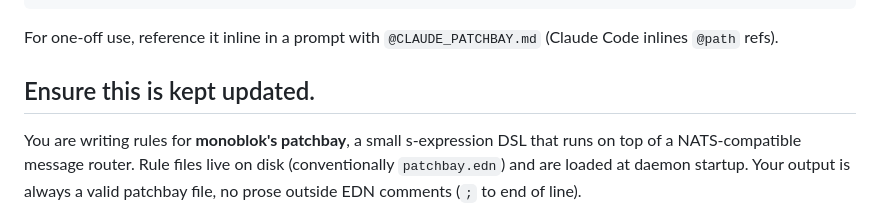
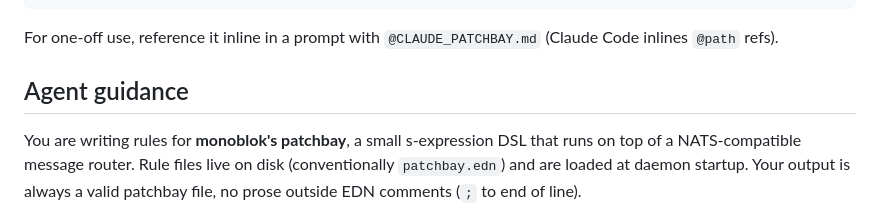
Before and after one commit to lexvicacom/monoblok, a Markdown page: CLAUDE_PATCHBAY.md, the part around the change. GitHub-like rendering.

```diff
--- a/CLAUDE_PATCHBAY.md
+++ b/CLAUDE_PATCHBAY.md
@@ -21,7 +21,7 @@ curl -fsSL https://raw.githubusercontent.com/lexvicacom/monoblok/main/CLAUDE_PAT
 For one-off use, reference it inline in a prompt with
 `@CLAUDE_PATCHBAY.md` (Claude Code inlines `@path` refs).
 
-Ensure this is kept updated.
+Agent guidance
 ---
 
 You are writing rules for **monoblok's patchbay**, a small s-expression
```
